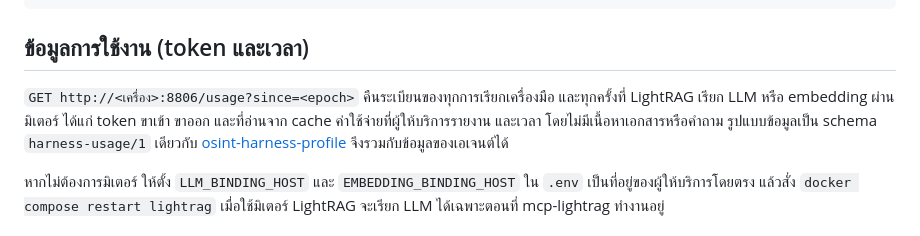
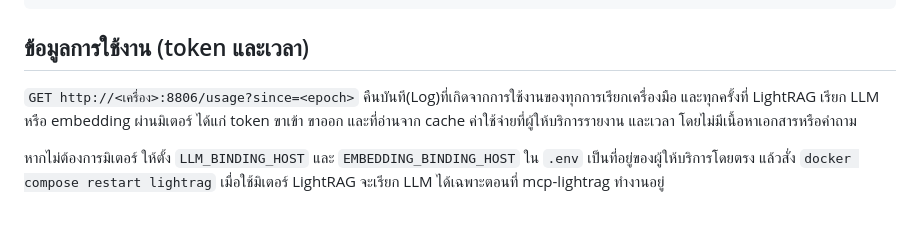
Before and after one commit to chacharin/lightrag-knowledge-base, a Markdown page: README.md, the part around the change. GitHub-like rendering.

```diff
--- a/README.md
+++ b/README.md
@@ -130,9 +130,8 @@ window.__KB_CONFIG__ = {
 
 ## ข้อมูลการใช้งาน (token และเวลา)
 
-`GET http://<เครื่อง>:8806/usage?since=<epoch>` คืนระเบียนของทุกการเรียกเครื่องมือ และทุกครั้งที่ LightRAG เรียก LLM หรือ embedding ผ่านมิเตอร์
+`GET http://<เครื่อง>:8806/usage?since=<epoch>` คืนบันทึ(Log)ที่เกิดจากการใช้งานของทุกการเรียกเครื่องมือ และทุกครั้งที่ LightRAG เรียก LLM หรือ embedding ผ่านมิเตอร์
 ได้แก่ token ขาเข้า ขาออก และที่อ่านจาก cache ค่าใช้จ่ายที่ผู้ให้บริการรายงาน และเวลา โดยไม่มีเนื้อหาเอกสารหรือคำถาม
-รูปแบบข้อมูลเป็น schema `harness-usage/1` เดียวกับ [osint-harness-profile](https://github.com/chacharin/osint-harness-profile) จึงรวมกับข้อมูลของเอเจนต์ได้
 
 หากไม่ต้องการมิเตอร์ ให้ตั้ง `LLM_BINDING_HOST` และ `EMBEDDING_BINDING_HOST` ใน `.env` เป็นที่อยู่ของผู้ให้บริการโดยตรง แล้วสั่ง `docker compose restart lightrag`
 เมื่อใช้มิเตอร์ LightRAG จะเรียก LLM ได้เฉพาะตอนที่ mcp-lightrag ทำงานอยู่
```
